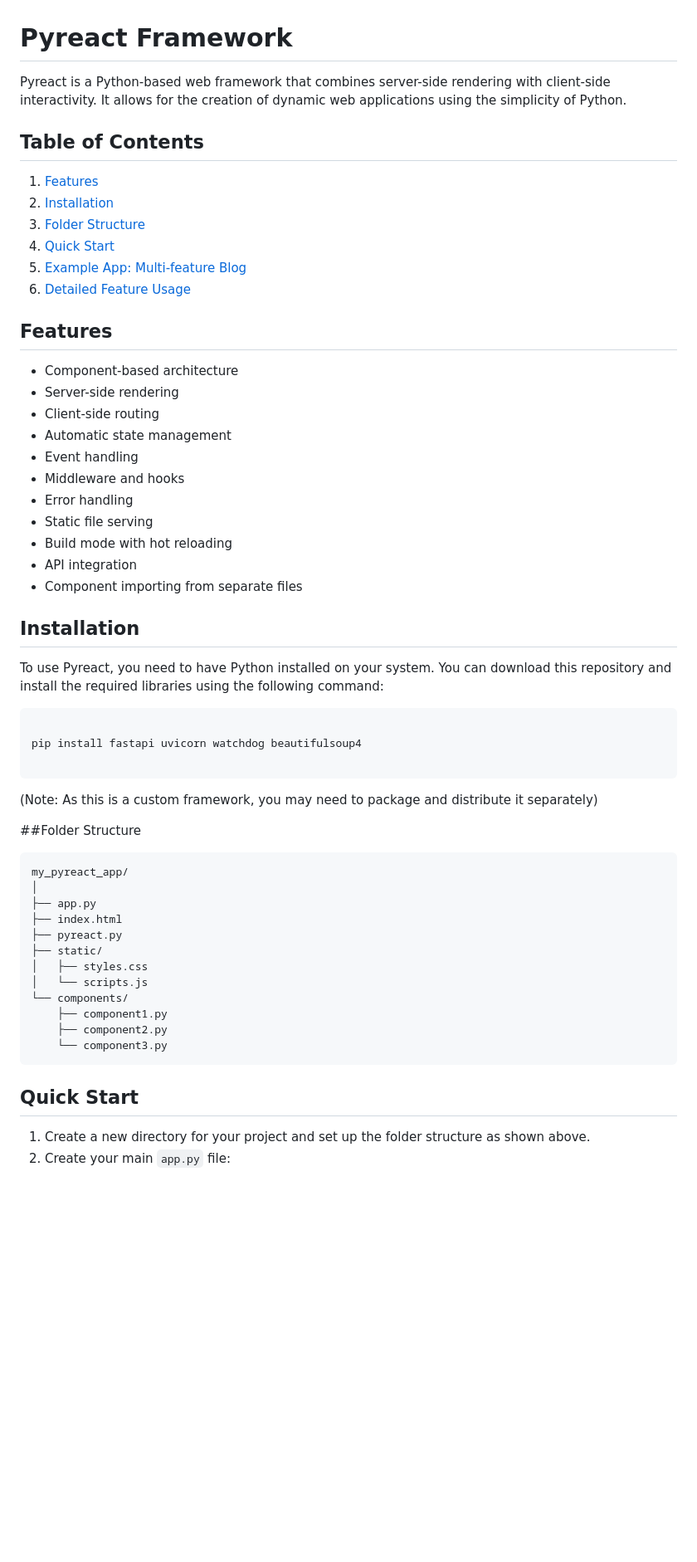
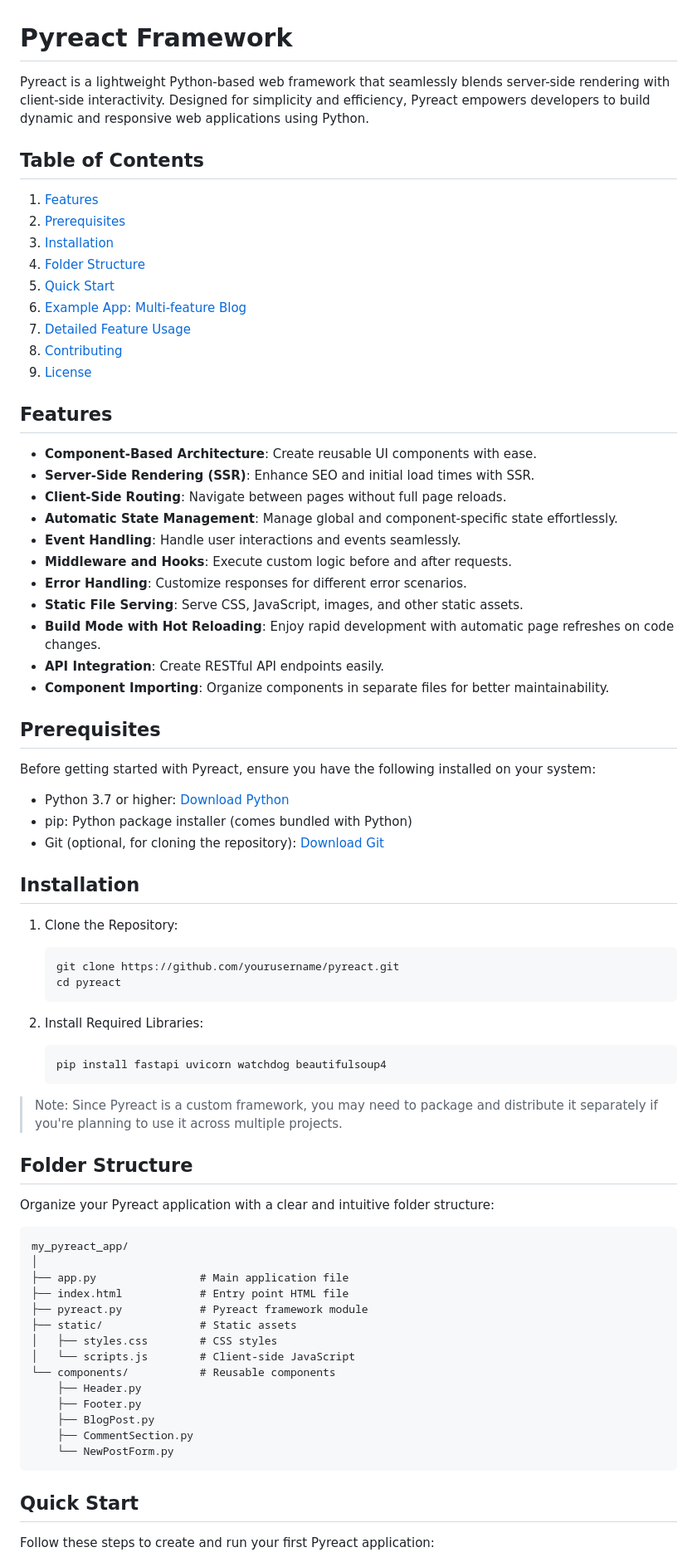
Before and after one commit to mianjunaid1223/PyReact, a Markdown page: README.md, the part around one of its changes. Shown at 83% size. Rendered like a GitHub page; blank space fills up the shorter version.

````diff
--- a/README.md
+++ b/README.md
@@ -1,62 +1,78 @@
 # Pyreact Framework
 
-Pyreact is a Python-based web framework that combines server-side rendering with client-side interactivity. It allows for the creation of dynamic web applications using the simplicity of Python.
+Pyreact is a lightweight Python-based web framework that seamlessly blends server-side rendering with client-side interactivity. Designed for simplicity and efficiency, Pyreact empowers developers to build dynamic and responsive web applications using Python.
 
 ## Table of Contents
 
 1. [Features](#features)
-2. [Installation](#installation)
-3. [Folder Structure](#folder-structure)
-4. [Quick Start](#quick-start)
-5. [Example App: Multi-feature Blog](#example-app-multi-feature-blog)
-6. [Detailed Feature Usage](#detailed-feature-usage)
+2. [Prerequisites](#prerequisites)
+3. [Installation](#installation)
+4. [Folder Structure](#folder-structure)
+5. [Quick Start](#quick-start)
+6. [Example App: Multi-feature Blog](#example-app-multi-feature-blog)
+7. [Detailed Feature Usage](#detailed-feature-usage)
+8. [Contributing](#contributing)
+9. [License](#license)
 
 ## Features
 
-- Component-based architecture
-- Server-side rendering
-- Client-side routing
-- Automatic state management
-- Event handling
-- Middleware and hooks
-- Error handling
-- Static file serving
-- Build mode with hot reloading
-- API integration
-- Component importing from separate files
+- **Component-Based Architecture**: Create reusable UI components with ease.
+- **Server-Side Rendering (SSR)**: Enhance SEO and initial load times with SSR.
+- **Client-Side Routing**: Navigate between pages without full page reloads.
+- **Automatic State Management**: Manage global and component-specific state effortlessly.
+- **Event Handling**: Handle user interactions and events seamlessly.
+- **Middleware and Hooks**: Execute custom logic before and after requests.
+- **Error Handling**: Customize responses for different error scenarios.
+- **Static File Serving**: Serve CSS, JavaScript, images, and other static assets.
+- **Build Mode with Hot Reloading**: Enjoy rapid development with automatic page refreshes on code changes.
+- **API Integration**: Create RESTful API endpoints easily.
+- **Component Importing**: Organize components in separate files for better maintainability.
+
+## Prerequisites
+
+Before getting started with Pyreact, ensure you have the following installed on your system:
+
+- Python 3.7 or higher: [Download Python](https://www.python.org/downloads/)
+- pip: Python package installer (comes bundled with Python)
+- Git (optional, for cloning the repository): [Download Git](https://git-scm.com/downloads)
 
 ## Installation
 
-To use Pyreact, you need to have Python installed on your system. You can download this repository and install the required libraries using the following command:
+1. Clone the Repository:
+   ```
+   git clone https://github.com/yourusername/pyreact.git
+   cd pyreact
+   ```
 
+2. Install Required Libraries:
+   ```
+   pip install fastapi uvicorn watchdog beautifulsoup4
+   ```
 
-```
+> Note: Since Pyreact is a custom framework, you may need to package and distribute it separately if you're planning to use it across multiple projects.
 
-pip install fastapi uvicorn watchdog beautifulsoup4
+## Folder Structure
 
-```
-
-(Note: As this is a custom framework, you may need to package and distribute it separately)
-
-##Folder Structure
+Organize your Pyreact application with a clear and intuitive folder structure:
 
 ```
 my_pyreact_app/
 │
-├── app.py
-├── index.html
-├── pyreact.py
-├── static/
-│   ├── styles.css
-│   └── scripts.js
-└── components/
-    ├── component1.py
-    ├── component2.py
-    └── component3.py
+├── app.py                # Main application file
+├── index.html            # Entry point HTML file
+├── pyreact.py            # Pyreact framework module
+├── static/               # Static assets
+│   ├── styles.css        # CSS styles
+│   └── scripts.js        # Client-side JavaScript
+└── components/           # Reusable components
+    ├── Header.py
+    ├── Footer.py
+    ├── BlogPost.py
+    ├── CommentSection.py
+    └── NewPostForm.py
 ```
 
 ## Quick Start
 
-1. Create a new directory for your project and set up the folder structure as shown above.
-2. Create your main `app.py` file:
+Follow these steps to create and run your first Pyreact application:
 
````
Also changed, not shown: other parts of README.md (+98 -252 lines).
